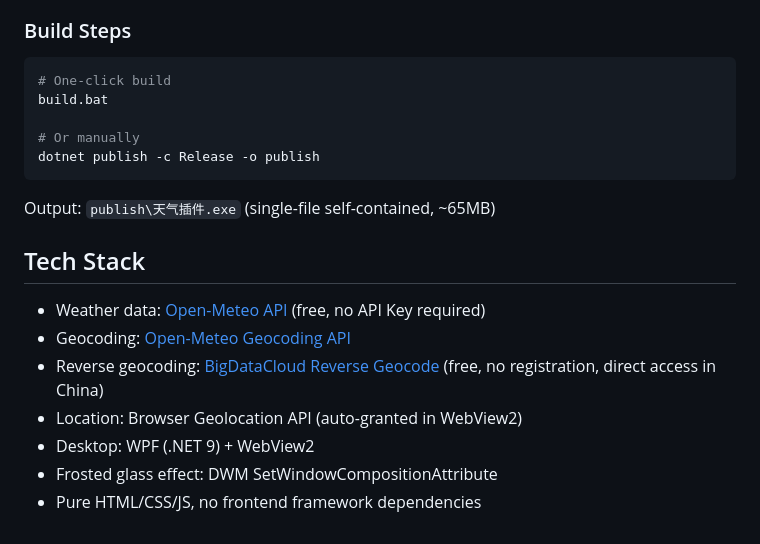
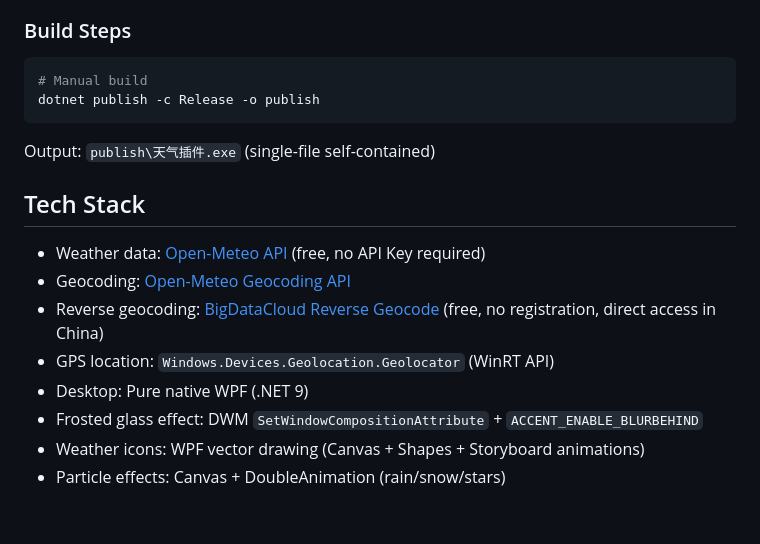
Before and after one commit to flight24/Weather-clock-, a Markdown page: README.md, the part around one of its changes. Rendered like a GitHub page.

````diff
--- a/README.md
+++ b/README.md
@@ -147,21 +131,19 @@ Open `天气插件 - html完整版.html` (full-screen dynamic background version
 ### Build Steps
 
 ```bash
-# One-click build
-build.bat
-
-# Or manually
+# Manual build
 dotnet publish -c Release -o publish
 ```
 
-Output: `publish\天气插件.exe` (single-file self-contained, ~65MB)
+Output: `publish\天气插件.exe` (single-file self-contained)
 
 ## Tech Stack
 
 - Weather data: [Open-Meteo API](https://open-meteo.com/) (free, no API Key required)
 - Geocoding: [Open-Meteo Geocoding API](https://open-meteo.com/en/docs/geocoding-api)
 - Reverse geocoding: [BigDataCloud Reverse Geocode](https://www.bigdatacloud.com/) (free, no registration, direct access in China)
-- Location: Browser Geolocation API (auto-granted in WebView2)
-- Desktop: WPF (.NET 9) + WebView2
-- Frosted glass effect: DWM SetWindowCompositionAttribute
-- Pure HTML/CSS/JS, no frontend framework dependencies
+- GPS location: `Windows.Devices.Geolocation.Geolocator` (WinRT API)
+- Desktop: Pure native WPF (.NET 9)
+- Frosted glass effect: DWM `SetWindowCompositionAttribute` + `ACCENT_ENABLE_BLURBEHIND`
+- Weather icons: WPF vector drawing (Canvas + Shapes + Storyboard animations)
+- Particle effects: Canvas + DoubleAnimation (rain/snow/stars)
````
Also changed, not shown: other parts of README.md (+26 -42 lines).
